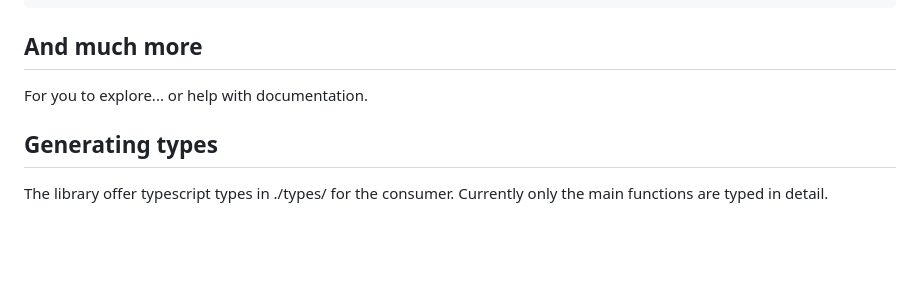
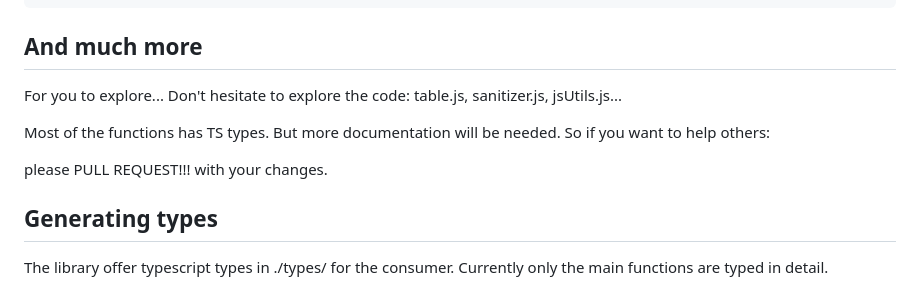
Before and after one commit to josuamanuel/js-awe, a Markdown page: README.md, the part around the change. GitHub-like rendering; blank space fills up the shorter version.

Commit message:
ask for help

```diff
--- a/README.md
+++ b/README.md
@@ -161,7 +161,11 @@ Coinciding Events timeline:
 
 ## And much more
 
-For you to explore... or help with documentation.
+For you to explore... Don't hesitate to explore the code: table.js, sanitizer.js, jsUtils.js...
+
+Most of the functions has TS types. But more documentation will be needed. So if you want to help others:
+
+please PULL REQUEST!!! with your changes.
 
 ## Generating types
 
```
